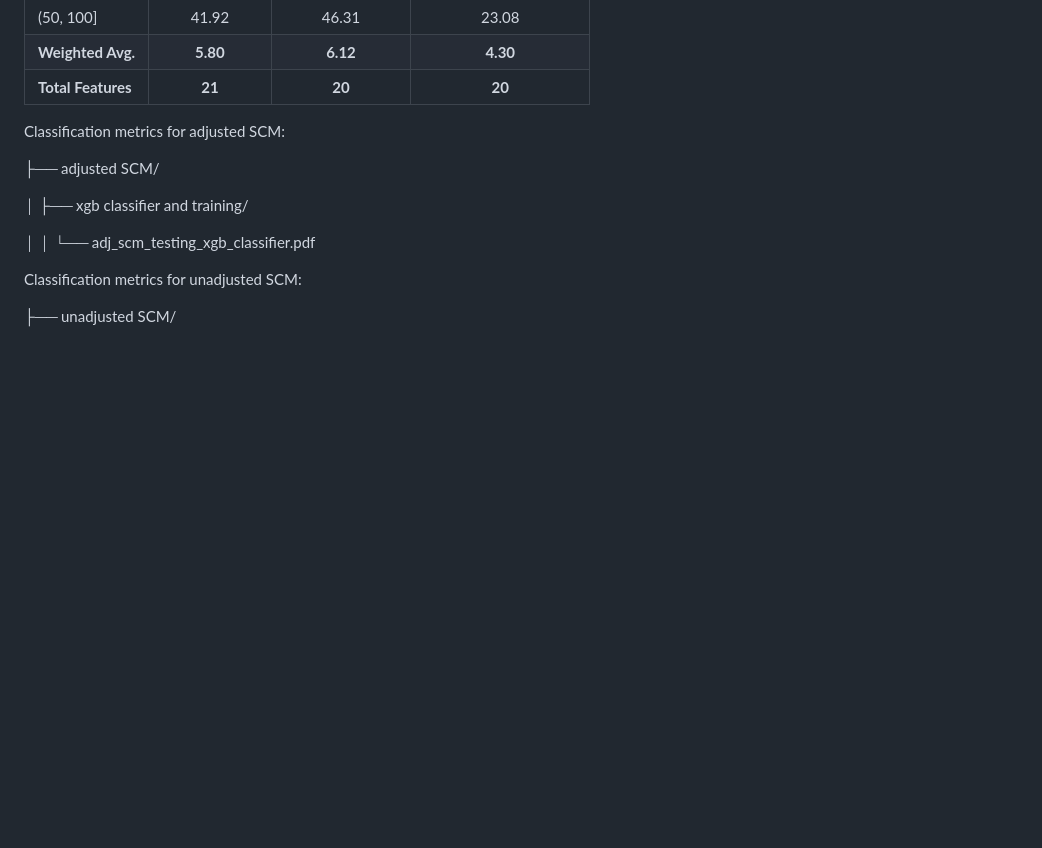
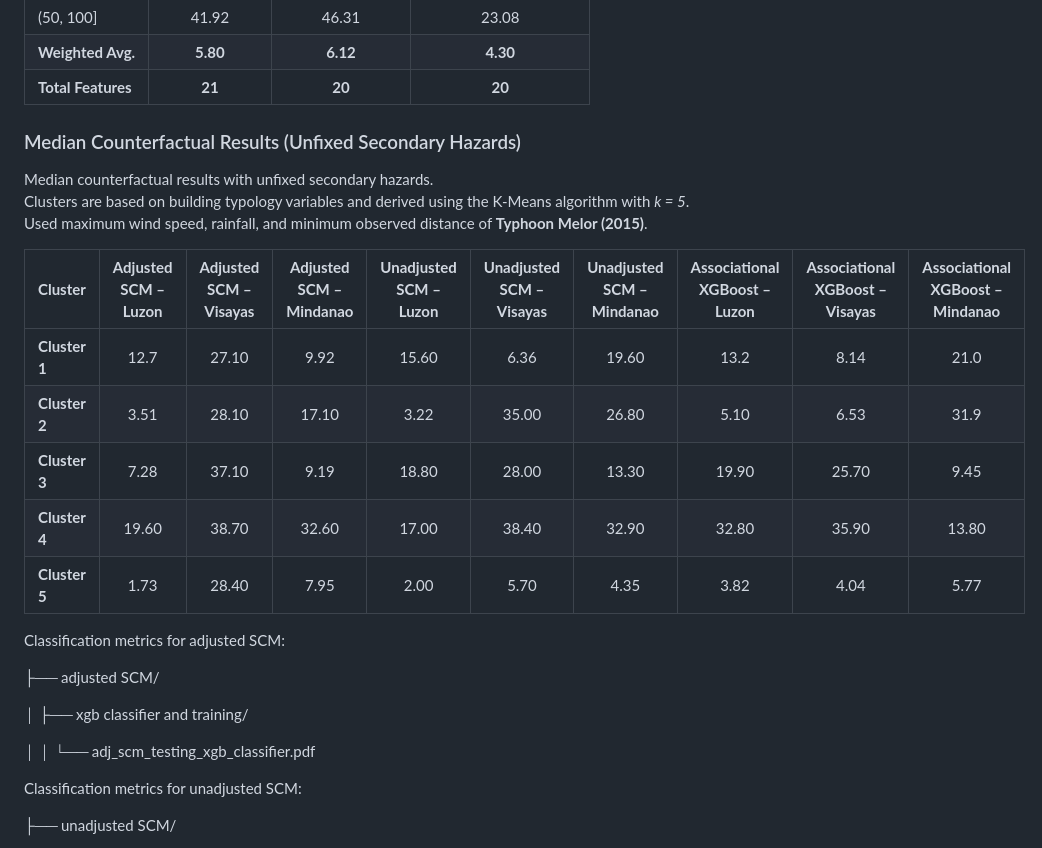
Before and after one commit to BMasinde/causal_fairness_Ph_IbF, a Markdown page: README.md, the part around the change. Rendered like a GitHub page; blank space fills up the shorter version.

Commit message:
Counterfactual results

```diff
--- a/README.md
+++ b/README.md
@@ -39,6 +39,22 @@ In contrast, the **Associational XGBoost** represents a non-causal, predictive m
 | (50, 100]         | 41.92 | 46.31 | 23.08 |
 | **Weighted Avg.** | **5.80** | **6.12** | **4.30** |
 | **Total Features**| **21** | **20** | **20** |
+
+
+### Median Counterfactual Results (Unfixed Secondary Hazards)
+
+Median counterfactual results with unfixed secondary hazards.
+Clusters are based on building typology variables and derived using the K-Means algorithm with *k = 5*.
+Used maximum wind speed, rainfall, and minimum observed distance of **Typhoon Melor (2015)**.
+
+| **Cluster** | **Adjusted SCM – Luzon** | **Adjusted SCM – Visayas** | **Adjusted SCM – Mindanao** | **Unadjusted SCM – Luzon** | **Unadjusted SCM – Visayas** | **Unadjusted SCM – Mindanao** | **Associational XGBoost – Luzon** | **Associational XGBoost – Visayas** | **Associational XGBoost – Mindanao** |
+|:-------------|:------------------------:|:---------------------------:|:----------------------------:|:---------------------------:|:-----------------------------:|:------------------------------:|:----------------------------------:|:-----------------------------------:|:------------------------------------:|
+| **Cluster 1** | 12.7 | 27.10 | 9.92 | 15.60 | 6.36 | 19.60 | 13.2 | 8.14 | 21.0 |
+| **Cluster 2** | 3.51 | 28.10 | 17.10 | 3.22 | 35.00 | 26.80 | 5.10 | 6.53 | 31.9 |
+| **Cluster 3** | 7.28 | 37.10 | 9.19 | 18.80 | 28.00 | 13.30 | 19.90 | 25.70 | 9.45 |
+| **Cluster 4** | 19.60 | 38.70 | 32.60 | 17.00 | 38.40 | 32.90 | 32.80 | 35.90 | 13.80 |
+| **Cluster 5** | 1.73 | 28.40 | 7.95 | 2.00 | 5.70 | 4.35 | 3.82 | 4.04 | 5.77 |
+
 
 Classification metrics for adjusted SCM:
 
```
